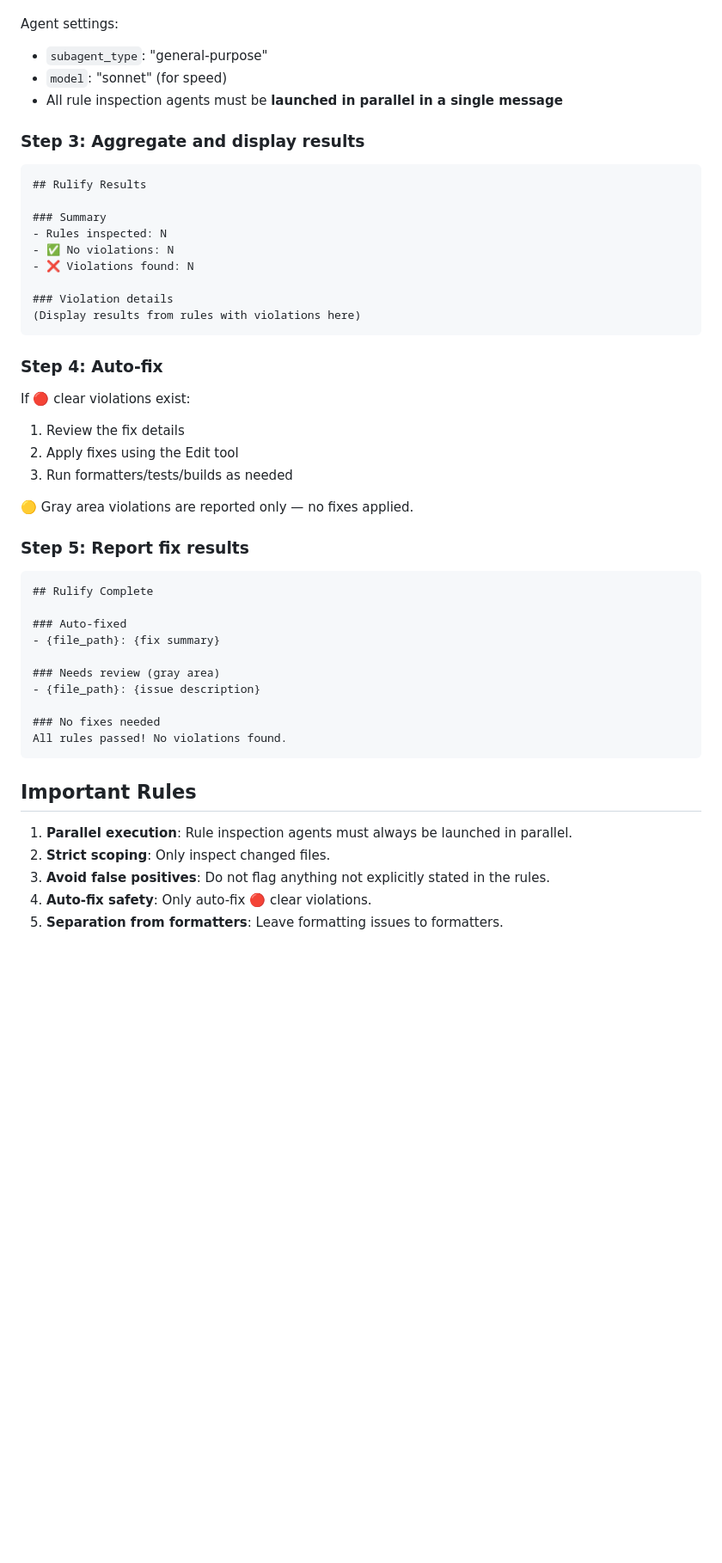
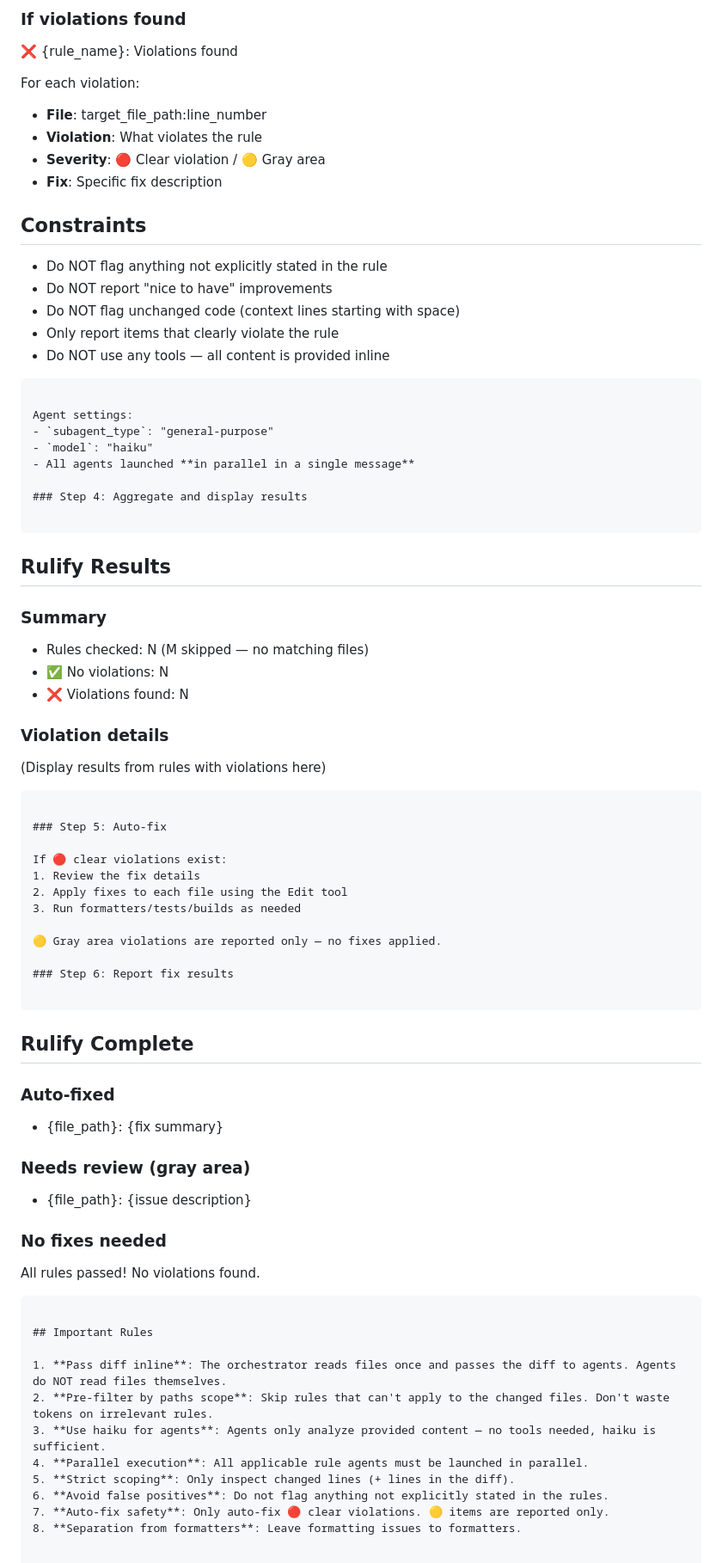
Before and after one commit to milkyskies/milky-kit, a Markdown page: skills/rulify/SKILL.md, the part around one of its changes. Shown at 86% size. GitHub-like rendering; blank space fills up the shorter version.

````diff
--- a/skills/rulify/SKILL.md
+++ b/skills/rulify/SKILL.md
@@ -41,16 +82,33 @@ Each agent's prompt must include:
+### If violations found
+❌ {rule_name}: Violations found
+
+For each violation:
+- **File**: target_file_path:line_number
+- **Violation**: What violates the rule
+- **Severity**: 🔴 Clear violation / 🟡 Gray area
+- **Fix**: Specific fix description
+
+## Constraints
+
+- Do NOT flag anything not explicitly stated in the rule
+- Do NOT report "nice to have" improvements
+- Do NOT flag unchanged code (context lines starting with space)
+- Only report items that clearly violate the rule
+- Do NOT use any tools — all content is provided inline
+```
 
 Agent settings:
 - `subagent_type`: "general-purpose"
-- `model`: "sonnet" (for speed)
-- All rule inspection agents must be **launched in parallel in a single message**
+- `model`: "haiku"
+- All agents launched **in parallel in a single message**
 
-### Step 3: Aggregate and display results
+### Step 4: Aggregate and display results
 
 ```
 ## Rulify Results
 
 ### Summary
-- Rules inspected: N
+- Rules checked: N (M skipped — no matching files)
 - ✅ No violations: N
 - ❌ Violations found: N
 
@@ -58,16 +116,16 @@ Agent settings:
 (Display results from rules with violations here)
 ```
 
-### Step 4: Auto-fix
+### Step 5: Auto-fix
 
 If 🔴 clear violations exist:
 1. Review the fix details
-2. Apply fixes using the Edit tool
+2. Apply fixes to each file using the Edit tool
 3. Run formatters/tests/builds as needed
 
 🟡 Gray area violations are reported only — no fixes applied.
 
-### Step 5: Report fix results
+### Step 6: Report fix results
 
 ```
 ## Rulify Complete
@@ -84,8 +142,11 @@ All rules passed! No violations found.
 
 ## Important Rules
 
-1. **Parallel execution**: Rule inspection agents must always be launched in parallel.
-2. **Strict scoping**: Only inspect changed files.
-3. **Avoid false positives**: Do not flag anything not explicitly stated in the rules.
-4. **Auto-fix safety**: Only auto-fix 🔴 clear violations.
-5. **Separation from formatters**: Leave formatting issues to formatters.
+1. **Pass diff inline**: The orchestrator reads files once and passes the diff to agents. Agents do NOT read files themselves.
+2. **Pre-filter by paths scope**: Skip rules that can't apply to the changed files. Don't waste tokens on irrelevant rules.
+3. **Use haiku for agents**: Agents only analyze provided content — no tools needed, haiku is sufficient.
+4. **Parallel execution**: All applicable rule agents must be launched in parallel.
+5. **Strict scoping**: Only inspect changed lines (+ lines in the diff).
+6. **Avoid false positives**: Do not flag anything not explicitly stated in the rules.
+7. **Auto-fix safety**: Only auto-fix 🔴 clear violations. 🟡 items are reported only.
+8. **Separation from formatters**: Leave formatting issues to formatters.
````
Also changed, not shown: other parts of skills/rulify/SKILL.md (+55 -14 lines).
